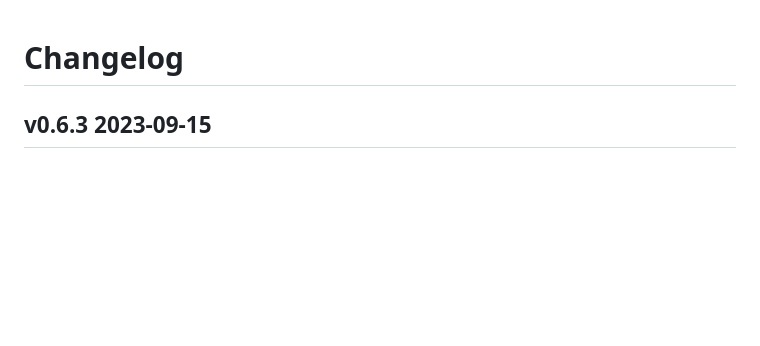
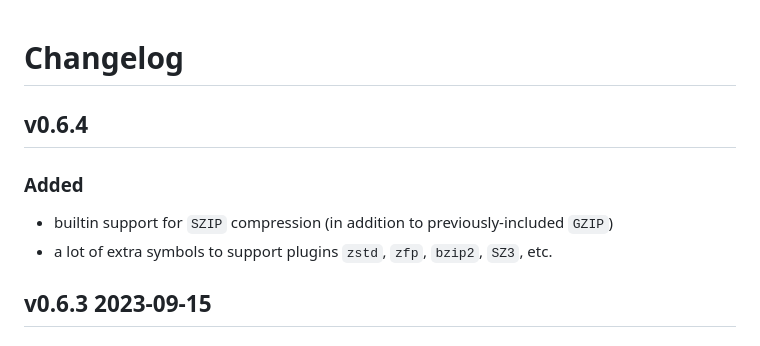
Before and after one commit to usnistgov/h5wasm, a Markdown page: CHANGELOG.md, the part around the change. Drawn GitHub-style; blank space fills up the shorter version.

Commit message:
update new features for v0.6.4

```diff
--- a/CHANGELOG.md
+++ b/CHANGELOG.md
@@ -1,4 +1,8 @@
 # Changelog
+## v0.6.4
+### Added
+ - builtin support for `SZIP` compression (in addition to previously-included `GZIP`)
+ - a lot of extra symbols to support plugins `zstd`, `zfp`, `bzip2`, `SZ3`, etc.
 ## v0.6.3 2023-09-15
 ### Added
  - extra symbols used by the LZ4 plugin added to EXPORTED_FUNCTIONS:
```
